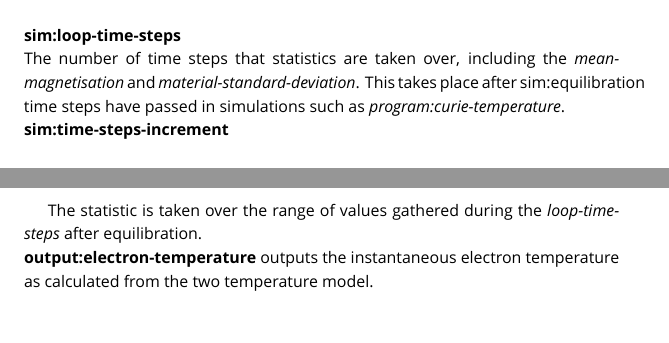
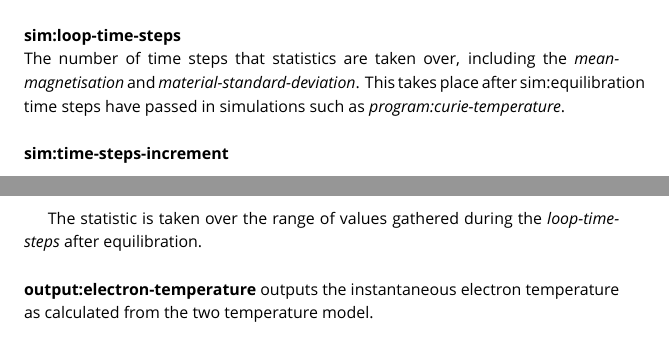
Before and after one commit to richard-evans/vampire, a LaTeX thesis (manual/vampire-manual.tex, which reads manual/InputFileCommandReference/Chapter.tex): two parts of pages 37 and 44 of 58, joined at a grey line, cut so that both start at the same text. Compiled offline with XeLaTeX; a missing font is replaced by an installed copy or a similar font.

Commit message:
Formatting.

```diff
--- a/manual/InputFileCommandReference/Chapter.tex
+++ b/manual/InputFileCommandReference/Chapter.tex
@@ -266,7 +266,7 @@ where $T$ is the temperature, $T_{\mathrm{C}}$ is the Curie temperature, and $\b
 {\zicf sim:total-time-steps}\addcontentsline{toc}{subsection}{sim:total-time-steps}\\
 
 {\zicf sim:loop-time-steps}\addcontentsline{toc}{subsection}{sim:loop-time-steps}\\
-The number of time steps that statistics are taken over, including the \textit{mean-magnetisation} and \textit{material-standard-deviation}. This takes place after sim:equilibration time steps have passed in simulations such as \textit{program:curie-temperature}.
+The number of time steps that statistics are taken over, including the \textit{mean-magnetisation} and \textit{material-standard-deviation}. This takes place after sim:equilibration time steps have passed in simulations such as \textit{program:curie-temperature}.\\
 
 {\zicf sim:time-steps-increment}\addcontentsline{toc}{subsection}{sim:time-steps-increment}\\
 
@@ -554,7 +554,7 @@ $\left[ \hat{\sigma_2^x} \textrm{,} \hat{\sigma_2^y} \textrm{,} \hat{\sigma_2^z}
 $\left[ \hat{\sigma_n^x} \textrm{,} \hat{\sigma_n^y} \textrm{,} \hat{\sigma_n^z} \textrm{,} \sigma_{|m_n|} \right]$
 \end{center}
 
-The statistic is taken over the range of values gathered during the \textit{loop-time-steps} after equilibration.
+The statistic is taken over the range of values gathered during the \textit{loop-time-steps} after equilibration.\\
 
 {\zicf output:electron-temperature}\addcontentsline{toc}{subsection}{output:electron-temperature} outputs the instantaneous electron temperature as calculated from the two temperature model.\\
 
```
